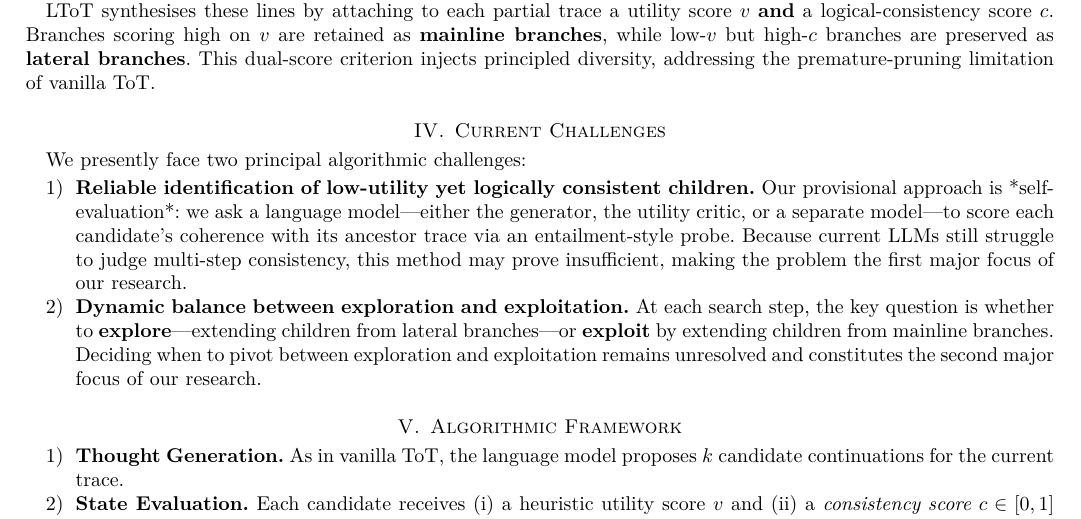
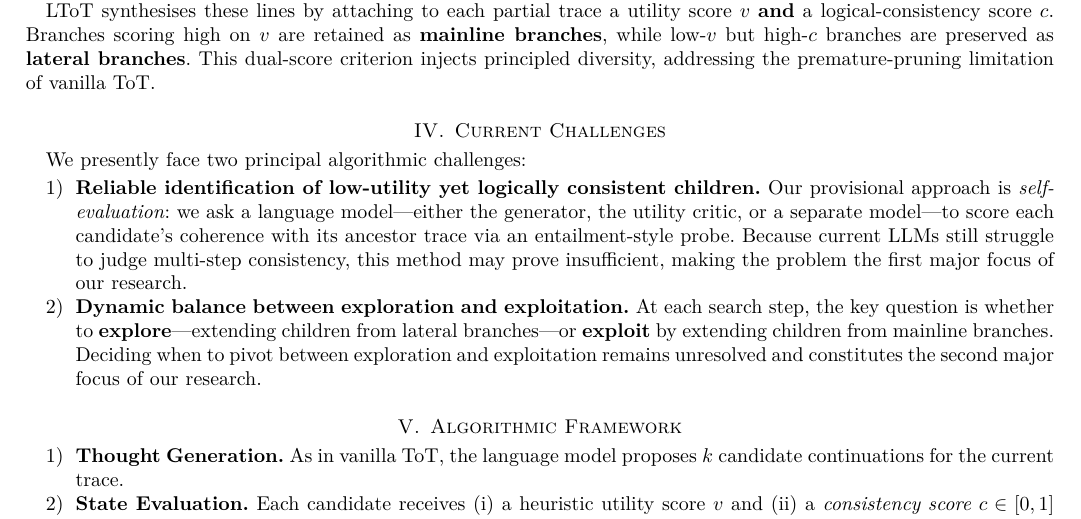
Before and after one commit to AbhinavMadahar/LToT, a LaTeX paper (reports/introductory-overview/ltot-an-introductory-overview.tex): part of page 2 of 3, cut so that both start at the same text. Compiled offline with XeLaTeX.

Commit message:
Correct md formatting in LaTeX

```diff
--- a/reports/introductory-overview/ltot-an-introductory-overview.tex
+++ b/reports/introductory-overview/ltot-an-introductory-overview.tex
@@ -86,7 +86,7 @@ We presently face two principal algorithmic challenges:
 \begin{enumerate}
    \item
       \textbf{Reliable identification of low-utility yet logically consistent children.}
-      Our provisional approach is *self-evaluation*: we ask a language model—either the generator, the utility critic, or a separate model—to score each candidate's coherence with its ancestor trace via an entailment-style probe.
+      Our provisional approach is \textit{self-evaluation}: we ask a language model—either the generator, the utility critic, or a separate model—to score each candidate's coherence with its ancestor trace via an entailment-style probe.
       Because current LLMs still struggle to judge multi-step consistency, this method may prove insufficient, making the problem the first major focus of our research.
    \item
       \textbf{Dynamic balance between exploration and exploitation.}
```
Also changed, not shown: reports/introductory-overview/LToT: An Introductory Overview (Abhinav Madahar).pdf.
